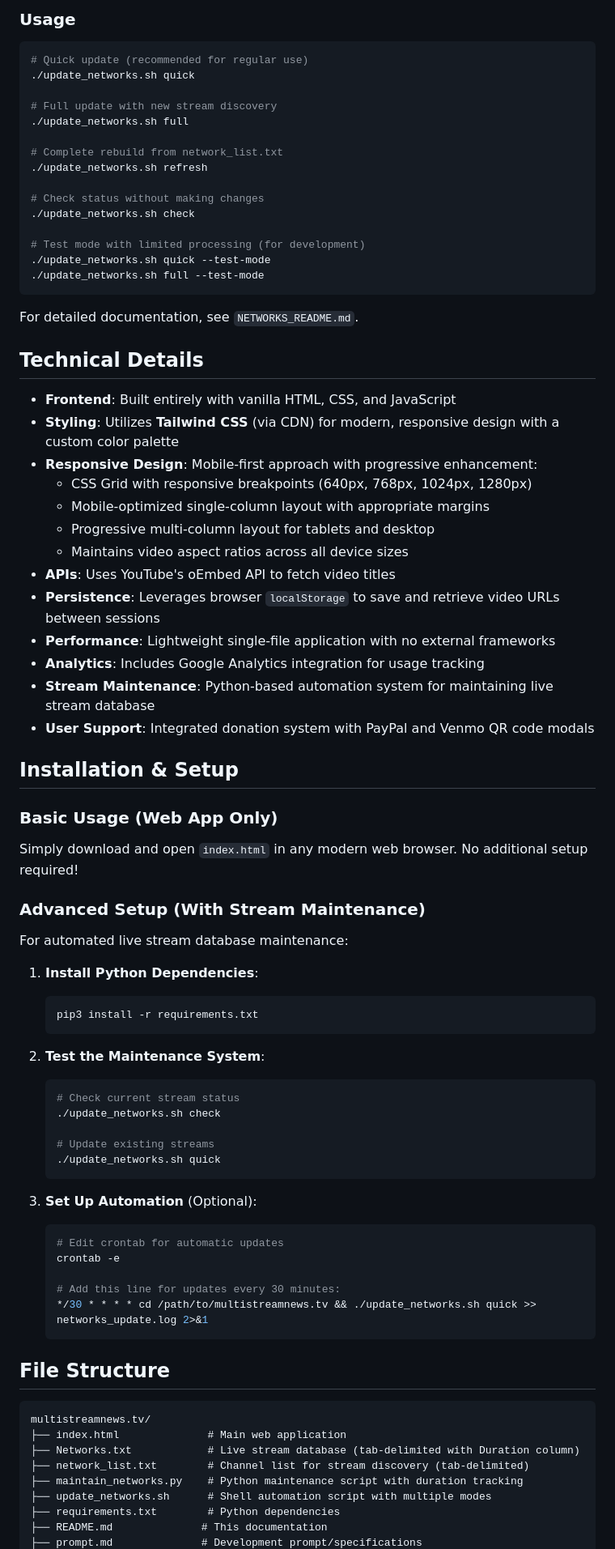
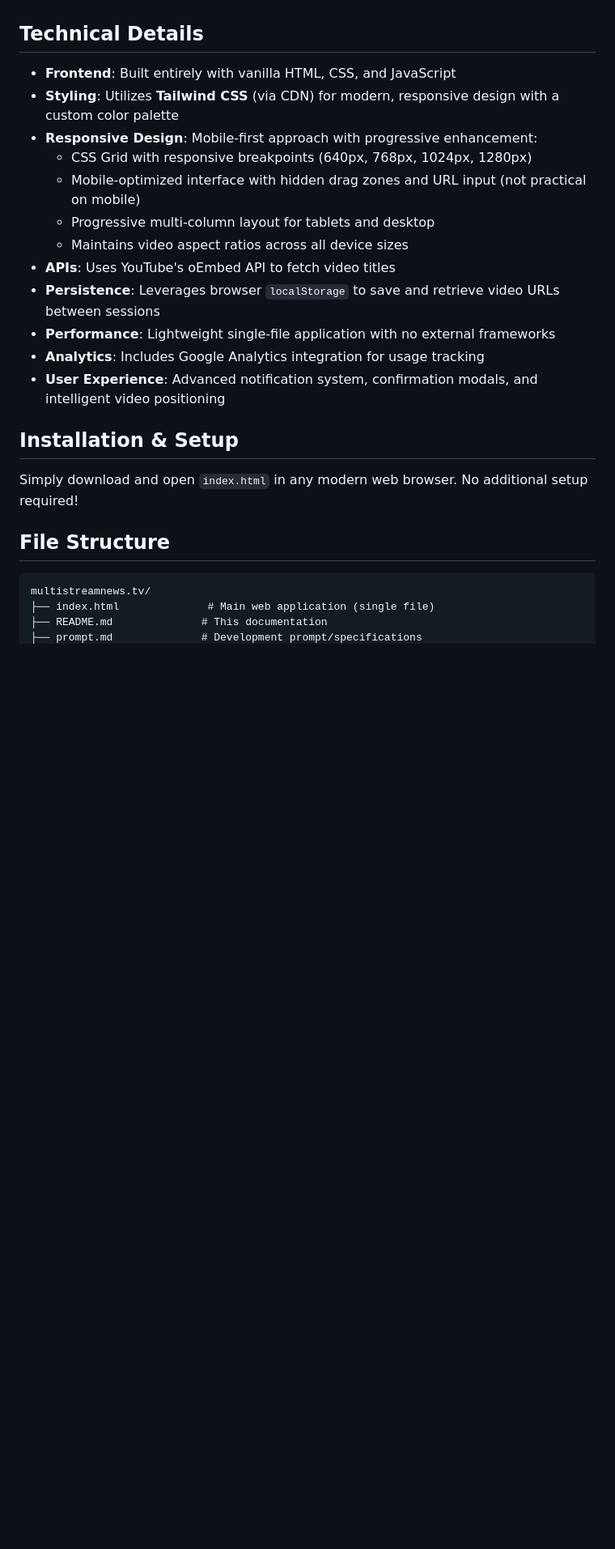
Before and after one commit to jerseyweeds/multistreamnews.tv, a Markdown page: README.md, the part around one of its changes. Shown at 81% size. GitHub-like rendering; blank space fills up the shorter version.

Commit message:
Update documentation to reflect removal of external maintenance scripts and features in MultiStreamNews.TV

````diff
--- a/README.md
+++ b/README.md
@@ -141,80 +119,26 @@ MultiStreamNews.TV includes an automated system for maintaining a database of cu
-### Usage
-```bash
-# Quick update (recommended for regular use)
-./update_networks.sh quick
-
-# Full update with new stream discovery
-./update_networks.sh full
-
-# Complete rebuild from network_list.txt
-./update_networks.sh refresh
-
-# Check status without making changes
-./update_networks.sh check
-
-# Test mode with limited processing (for development)
-./update_networks.sh quick --test-mode
-./update_networks.sh full --test-mode
-```
-
-For detailed documentation, see `NETWORKS_README.md`.
-
 ## Technical Details
 
 * **Frontend**: Built entirely with vanilla HTML, CSS, and JavaScript
 * **Styling**: Utilizes **Tailwind CSS** (via CDN) for modern, responsive design with a custom color palette
 * **Responsive Design**: Mobile-first approach with progressive enhancement:
   - CSS Grid with responsive breakpoints (640px, 768px, 1024px, 1280px)
-  - Mobile-optimized single-column layout with appropriate margins
+  - Mobile-optimized interface with hidden drag zones and URL input (not practical on mobile)
   - Progressive multi-column layout for tablets and desktop
   - Maintains video aspect ratios across all device sizes
 * **APIs**: Uses YouTube's oEmbed API to fetch video titles
 * **Persistence**: Leverages browser `localStorage` to save and retrieve video URLs between sessions
 * **Performance**: Lightweight single-file application with no external frameworks
 * **Analytics**: Includes Google Analytics integration for usage tracking
-* **Stream Maintenance**: Python-based automation system for maintaining live stream database
-* **User Support**: Integrated donation system with PayPal and Venmo QR code modals
+* **User Experience**: Advanced notification system, confirmation modals, and intelligent video positioning
 
 ## Installation & Setup
 
-### Basic Usage (Web App Only)
 Simply download and open `index.html` in any modern web browser. No additional setup required!
-
-### Advanced Setup (With Stream Maintenance)
-For automated live stream database maintenance:
-
-1. **Install Python Dependencies**:
-   ```bash
-   pip3 install -r requirements.txt
-   ```
-
-2. **Test the Maintenance System**:
-   ```bash
-   # Check current stream status
-   ./update_networks.sh check
-
-   # Update existing streams
-   ./update_networks.sh quick
-   ```
-
-3. **Set Up Automation** (Optional):
-   ```bash
-   # Edit crontab for automatic updates
-   crontab -e
-
-   # Add this line for updates every 30 minutes:
-   */30 * * * * cd /path/to/multistreamnews.tv && ./update_networks.sh quick >> networks_update.log 2>&1
-   ```
 
 ## File Structure
 
 ```
 multistreamnews.tv/
-├── index.html              # Main web application
-├── Networks.txt            # Live stream database (tab-delimited with Duration column)
-├── network_list.txt        # Channel list for stream discovery (tab-delimited)
-├── maintain_networks.py    # Python maintenance script with duration tracking
-├── update_networks.sh      # Shell automation script with multiple modes
-├── requirements.txt        # Python dependencies
+├── index.html              # Main web application (single file)
 ├── README.md              # This documentation
 ├── prompt.md              # Development prompt/specifications
````
Also changed, not shown: other parts of README.md (+43 -66 lines), NETWORKS_README.md (+27 -87 lines), prompt.md (+48 -20 lines).
